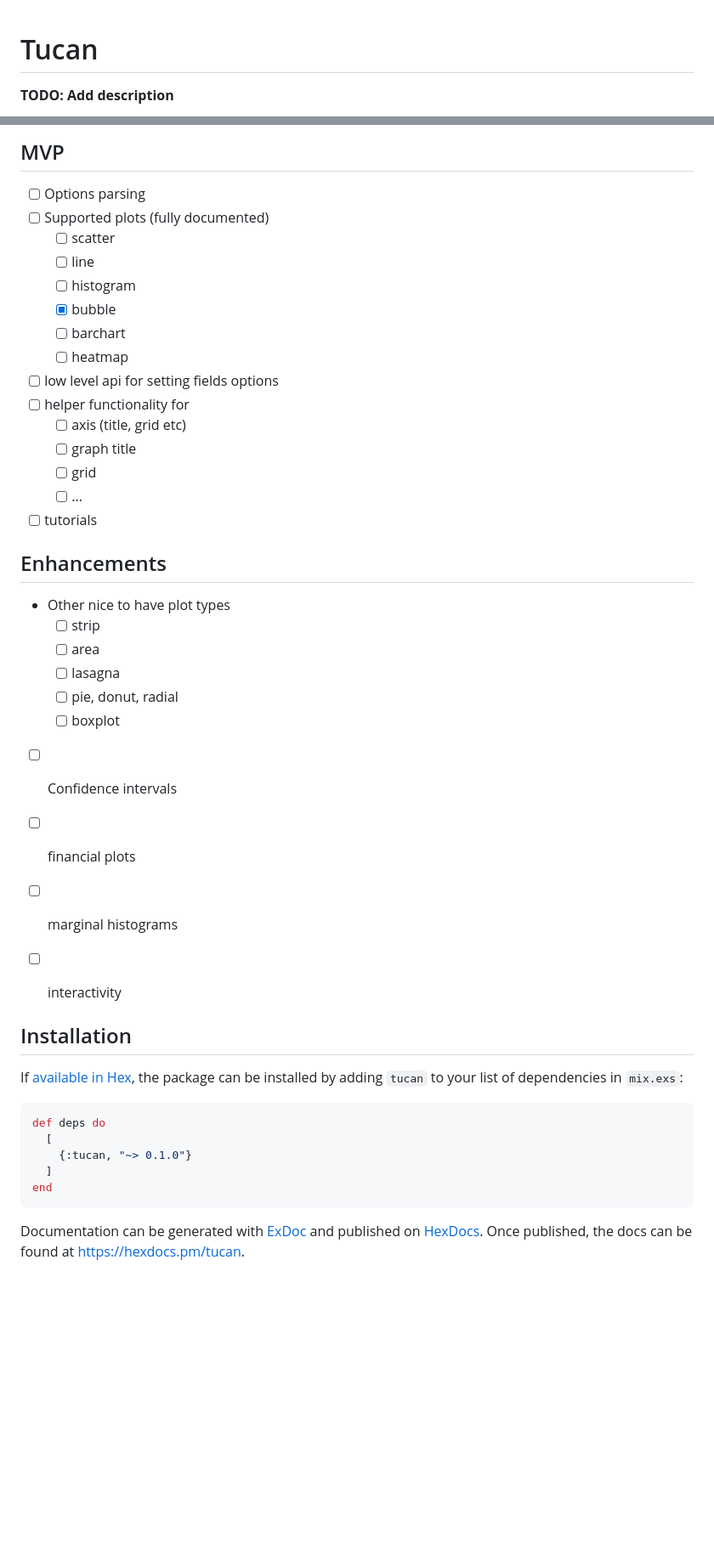
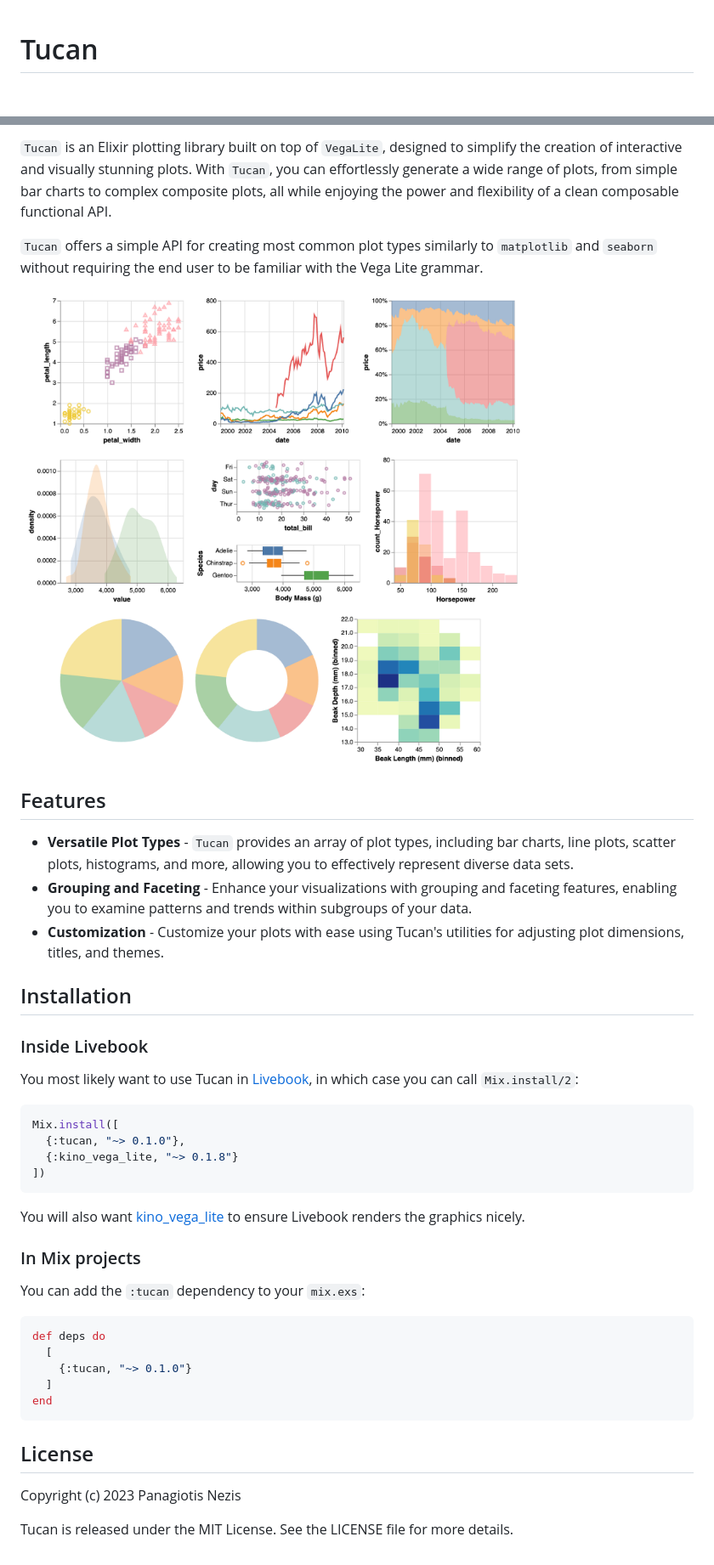
Before and after one commit to pnezis/tucan, a Markdown page: README.md, 2 parts joined by grey strips. Shown at 85% size. Drawn GitHub-style; pictures changed too: assets/tucan.png (added); blank space fills up the shorter version.

````diff
--- a/README.md
+++ b/README.md
@@ -1,4 +1,3 @@
 # Tucan
 
-**TODO: Add description**
 
@@ -5,42 +6,44 @@
 
-## MVP
+`Tucan` is an Elixir plotting library built on top of `VegaLite`, designed to simplify
+the creation of interactive and visually stunning plots. With `Tucan`, you can effortlessly
+generate a wide range of plots, from simple bar charts to complex composite plots, all
+while enjoying the power and flexibility of a clean composable functional API.
 
-- [ ] Options parsing
-- [ ] Supported plots (fully documented)
-  - [ ] scatter
-  - [ ] line
-  - [ ] histogram
-  - [x] bubble
-  - [ ] barchart
-  - [ ] heatmap
-- [ ] low level api for setting fields options
-- [ ] helper functionality for
-  - [ ] axis (title, grid etc)
-  - [ ] graph title
-  - [ ] grid
-  - [ ] ...
-- [ ] tutorials
+`Tucan` offers a simple API for creating most common plot types similarly to `matplotlib`
+and `seaborn` without requiring the end user to be familiar with the Vega Lite grammar.
 
-## Enhancements
+![Tucan](https://github.com/pnezis/tucan/raw/main/assets/tucan.png)
 
-- Other nice to have plot types
-  - [ ] strip
-  - [ ] area
-  - [ ] lasagna
-  - [ ] pie, donut, radial
-  - [ ] boxplot
+## Features
 
-- [ ] Confidence intervals
-- [ ] financial plots
-- [ ] marginal histograms
-- [ ] interactivity
-
-
+- **Versatile Plot Types** - `Tucan` provides an array of plot types, including bar charts,
+line plots, scatter plots, histograms, and more, allowing you to effectively represent
+diverse data sets.
+- **Grouping and Faceting** - Enhance your visualizations with grouping and faceting
+features, enabling you to examine patterns and trends within subgroups of your data.
+- **Customization** - Customize your plots with ease using Tucan's utilities for adjusting
+plot dimensions, titles, and themes.
 
 ## Installation
 
-If [available in Hex](https://hex.pm/docs/publish), the package can be installed
-by adding `tucan` to your list of dependencies in `mix.exs`:
+### Inside Livebook
+
+You most likely want to use Tucan in [Livebook](https://github.com/livebook-dev/livebook),
+in which case you can call `Mix.install/2`:
+
+```elixir
+Mix.install([
+  {:tucan, "~> 0.1.0"},
+  {:kino_vega_lite, "~> 0.1.8"}
+])
+```
+
+You will also want [kino_vega_lite](https://github.com/livebook-dev/kino_vega_lite) to ensure
+Livebook renders the graphics nicely.
+
+### In Mix projects
+
+You can add the `:tucan` dependency to your `mix.exs`:
 
 ```elixir
 def deps do
@@ -50,6 +53,8 @@ def deps do
 end
 ```
 
-Documentation can be generated with [ExDoc](https://github.com/elixir-lang/ex_doc)
-and published on [HexDocs](https://hexdocs.pm). Once published, the docs can
-be found at <https://hexdocs.pm/tucan>.
+## License
+
+Copyright (c) 2023 Panagiotis Nezis
+
+Tucan is released under the MIT License. See the LICENSE file for more details.
````
Also changed, not shown: other parts of README.md (+2 -0 lines).
